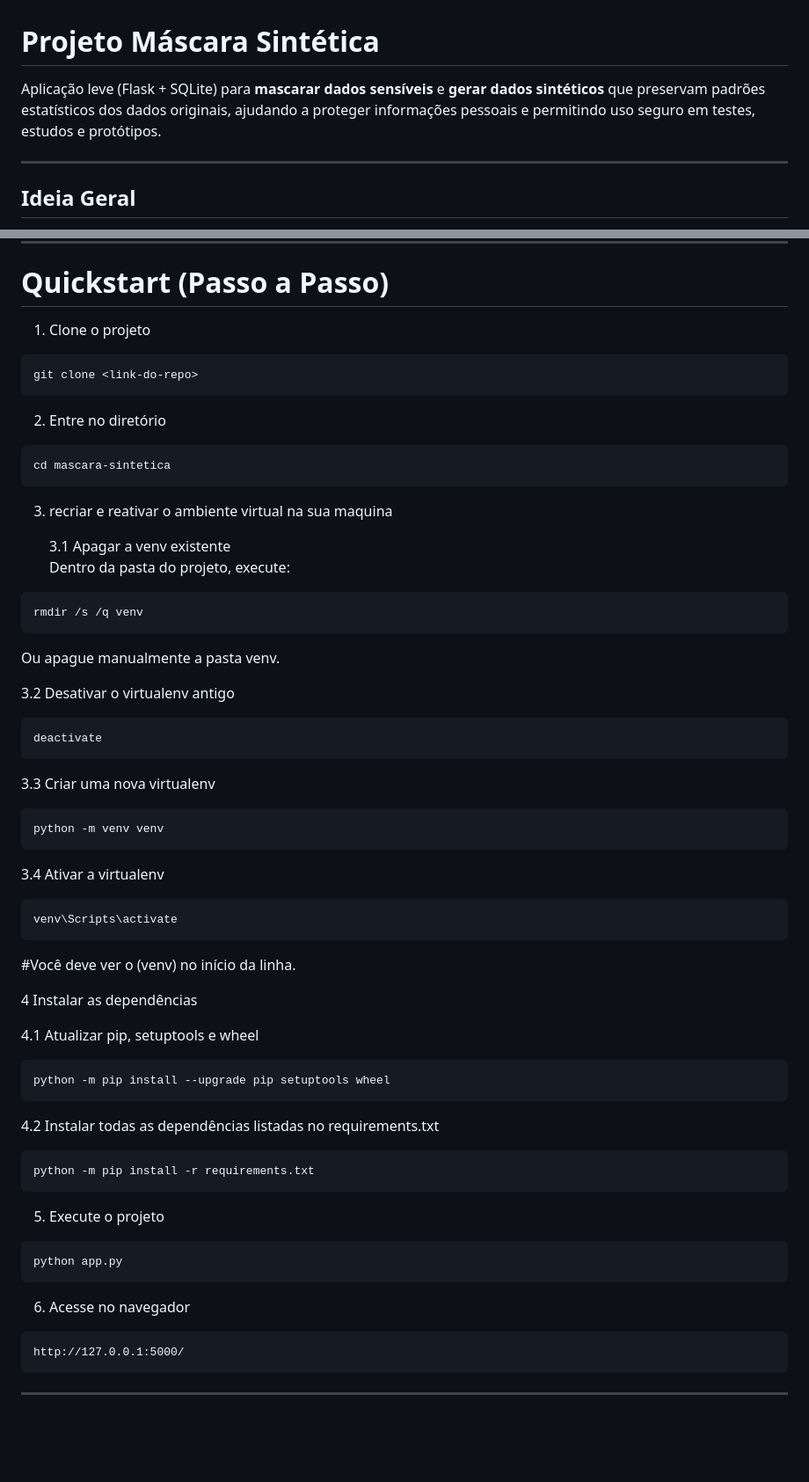
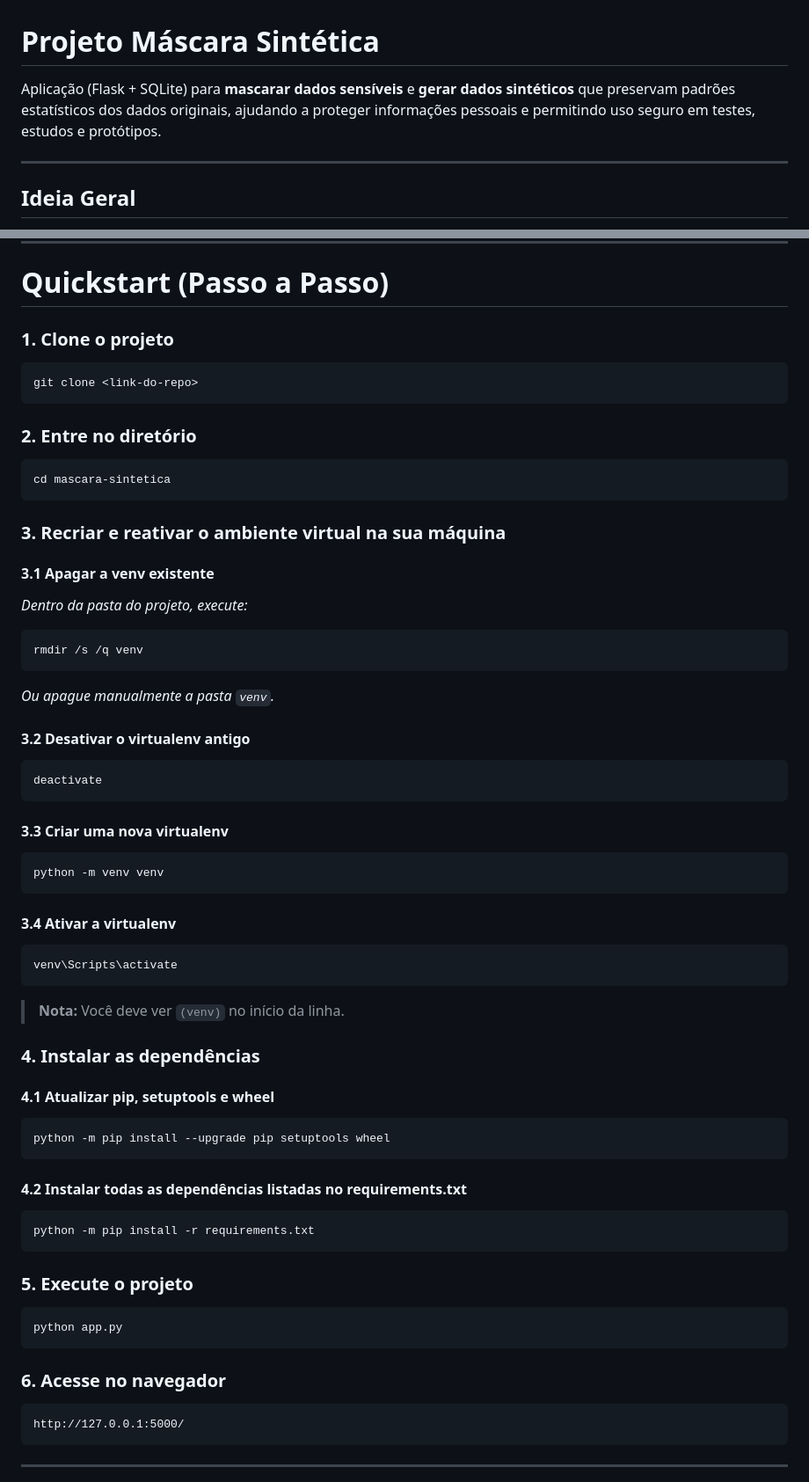
Before and after one commit to NairSantos/mascara_sintetica, a Markdown page: README.md, 2 parts joined by grey strips. Shown at 88% size. Drawn GitHub-style; blank space fills up the shorter version.

Commit message:
Refine README structure and improve formatting
Updated README formatting and section headers for clarity.

````diff
--- a/README.md
+++ b/README.md
@@ -1,6 +1,6 @@
 # Projeto Máscara Sintética
 
-Aplicação leve (Flask + SQLite) para **mascarar dados sensíveis** e **gerar dados sintéticos** que preservam padrões estatísticos dos dados originais, ajudando a proteger informações pessoais e permitindo uso seguro em testes, estudos e protótipos.
+Aplicação (Flask + SQLite) para **mascarar dados sensíveis** e **gerar dados sintéticos** que preservam padrões estatísticos dos dados originais, ajudando a proteger informações pessoais e permitindo uso seguro em testes, estudos e protótipos.
 
 ---
 
@@ -88,66 +88,60 @@ mascara-sintetica/
 
 #  Quickstart (Passo a Passo)
 
-1. Clone o projeto
+### 1. Clone o projeto
 ```cmd
 git clone <link-do-repo>
 ```
 
-2. Entre no diretório
+### 2. Entre no diretório
 ```cmd
 cd mascara-sintetica
 ```
 
-3. recriar e reativar o ambiente virtual na sua maquina
+### 3. Recriar e reativar o ambiente virtual na sua máquina
 
-   3.1 Apagar a venv existente
-   Dentro da pasta do projeto, execute:
-
+#### 3.1 Apagar a venv existente
+*Dentro da pasta do projeto, execute:*
 ```cmd
 rmdir /s /q venv
 ```
-Ou apague manualmente a pasta venv.
+*Ou apague manualmente a pasta `venv`.*
 
-   3.2 Desativar o virtualenv antigo
+#### 3.2 Desativar o virtualenv antigo
 ```cmd
 deactivate
 ```
 
-
-  3.3 Criar uma nova virtualenv
+#### 3.3 Criar uma nova virtualenv
 ```cmd
 python -m venv venv
 ```
 
-
-3.4 Ativar a virtualenv
+#### 3.4 Ativar a virtualenv
 ```cmd
 venv\Scripts\activate
 ```
+> **Nota:** Você deve ver `(venv)` no início da linha.
 
-#Você deve ver o (venv) no início da linha.
+### 4. Instalar as dependências
 
-
-4 Instalar as dependências
-
-4.1 Atualizar pip, setuptools e wheel
+#### 4.1 Atualizar pip, setuptools e wheel
 ```cmd
 python -m pip install --upgrade pip setuptools wheel
 ```
 
-
-4.2 Instalar todas as dependências listadas no requirements.txt
+#### 4.2 Instalar todas as dependências listadas no requirements.txt
 ```cmd
 python -m pip install -r requirements.txt
 ```
 
-5. Execute o projeto
+### 5. Execute o projeto
 ```cmd
 python app.py
 ```
 
-6. Acesse no navegador
-```cmd
+### 6. Acesse no navegador
+```
 http://127.0.0.1:5000/
 ```
 
````
